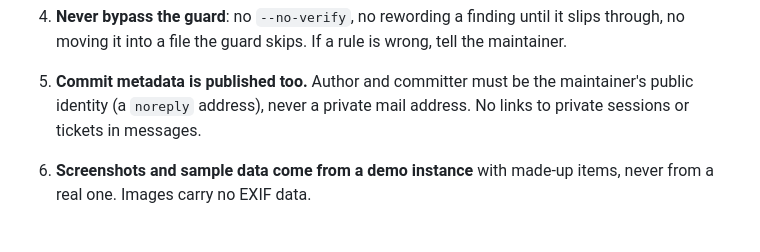
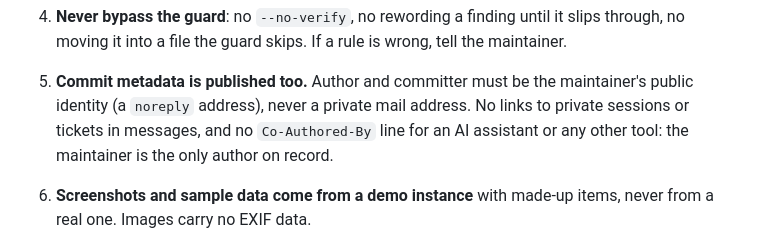
Before and after one commit to tk-void/troedel, a Markdown page: CLAUDE.md, the part around the change. GitHub-like rendering.

Commit message:
Rule: no co-author lines for tools

```diff
--- a/CLAUDE.md
+++ b/CLAUDE.md
@@ -36,7 +36,9 @@ history. Treat that as irreversible.
    wrong, tell the maintainer.
 5. **Commit metadata is published too.** Author and committer must be the
    maintainer's public identity (a `noreply` address), never a private
-   mail address. No links to private sessions or tickets in messages.
+   mail address. No links to private sessions or tickets in messages, and
+   no `Co-Authored-By` line for an AI assistant or any other tool: the
+   maintainer is the only author on record.
 6. **Screenshots and sample data come from a demo instance** with made-up
    items, never from a real one. Images carry no EXIF data.
 
```
